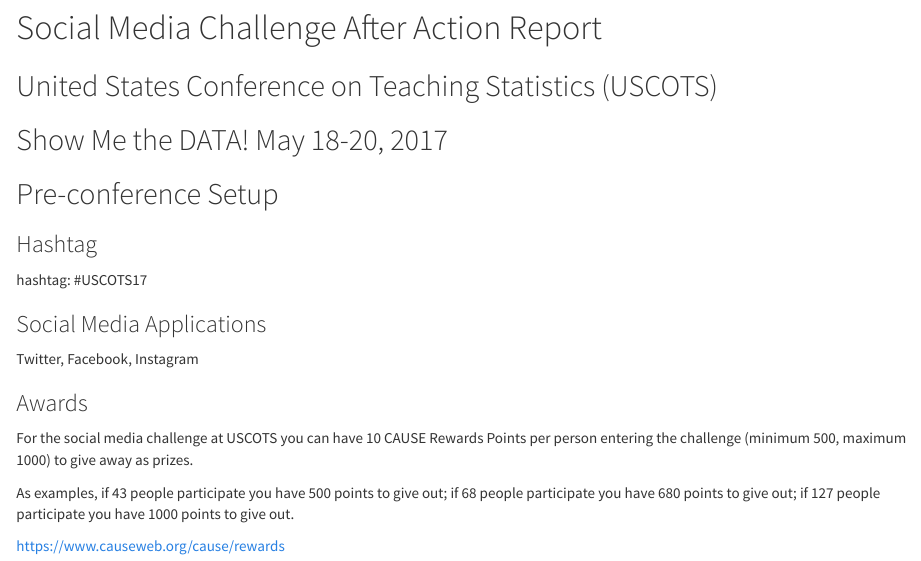
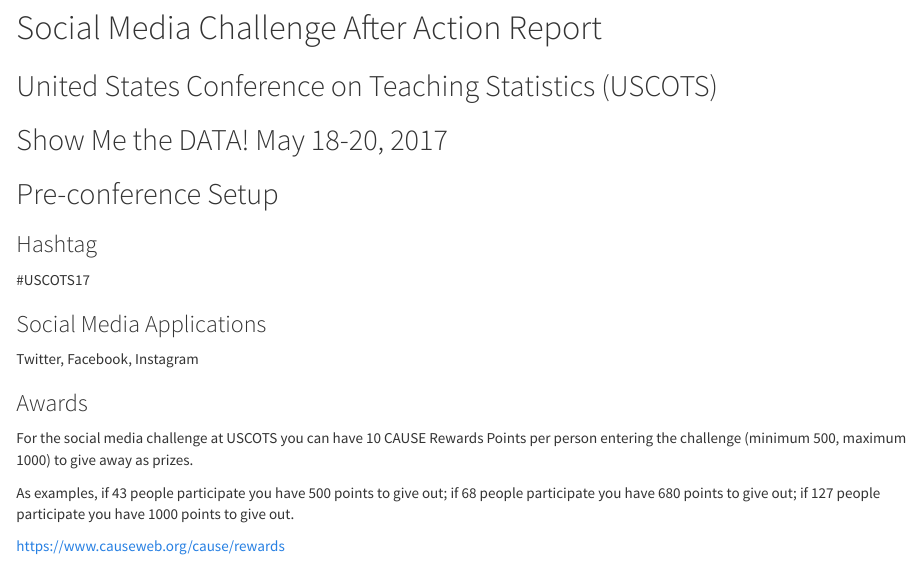
Before and after one commit to ballykea/USCOTS-eCOTS-socialmedia-AAR, an R Markdown document (AAR.Rmd): the page in a window 1100 px wide, from 130 px down. Rendered offline with R 4.5, knitr and Pandoc, with nearby package versions.

Commit message:
Update AAR.Rmd

```diff
--- a/AAR.Rmd
+++ b/AAR.Rmd
@@ -14,7 +14,7 @@
 ## Pre-conference Setup ##
 
 ### Hashtag ###
-hashtag: #USCOTS17
+#USCOTS17
 
 ### Social Media Applications ###
 Twitter, Facebook, Instagram
```
